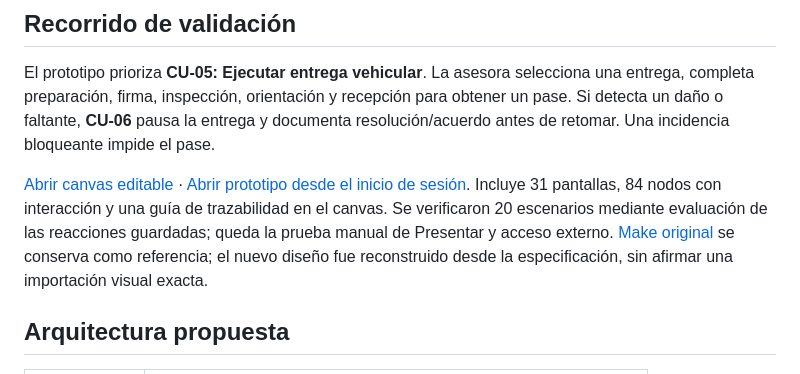
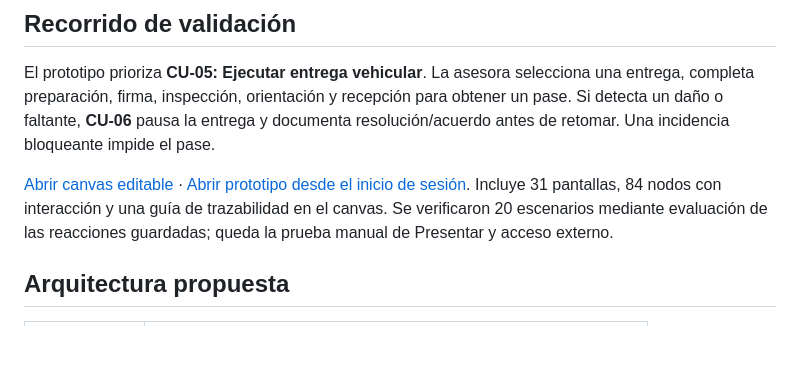
Before and after one commit to James-gosling/Kando-flow, a Markdown page: README.md, the part around the change. Drawn GitHub-style; blank space fills up the shorter version.

Commit message:
Revise README for vehicle delivery validation details
Updated links and clarified the validation process for vehicle delivery.

```diff
--- a/README.md
+++ b/README.md
@@ -31,7 +31,7 @@ KandoFlow propone una estación de trabajo móvil para apoyar la atención comer
 
 El prototipo prioriza **CU-05: Ejecutar entrega vehicular**. La asesora selecciona una entrega, completa preparación, firma, inspección, orientación y recepción para obtener un pase. Si detecta un daño o faltante, **CU-06** pausa la entrega y documenta resolución/acuerdo antes de retomar. Una incidencia bloqueante impide el pase.
 
-[Abrir canvas editable](https://www.figma.com/design/ZuGRFCYIXklddDeCfIklz8?node-id=8-77) · [Abrir prototipo desde el inicio de sesión](https://www.figma.com/proto/ZuGRFCYIXklddDeCfIklz8?node-id=3-472&starting-point-node-id=3%3A472). Incluye 31 pantallas, 84 nodos con interacción y una guía de trazabilidad en el canvas. Se verificaron 20 escenarios mediante evaluación de las reacciones guardadas; queda la prueba manual de Presentar y acceso externo. [Make original](https://www.figma.com/make/TY4sQ7cz0vhuAj6bc0QSdU/3-Screen-Mobile-Workflow?t=hteUfOLOtM9mPyaq-1) se conserva como referencia; el nuevo diseño fue reconstruido desde la especificación, sin afirmar una importación visual exacta.
+[Abrir canvas editable](https://www.figma.com/design/ZuGRFCYIXklddDeCfIklz8?node-id=8-77) · [Abrir prototipo desde el inicio de sesión](https://www.figma.com/proto/ZuGRFCYIXklddDeCfIklz8?node-id=3-472&starting-point-node-id=3%3A472). Incluye 31 pantallas, 84 nodos con interacción y una guía de trazabilidad en el canvas. Se verificaron 20 escenarios mediante evaluación de las reacciones guardadas; queda la prueba manual de Presentar y acceso externo.
 
 ## Arquitectura propuesta
 
```
